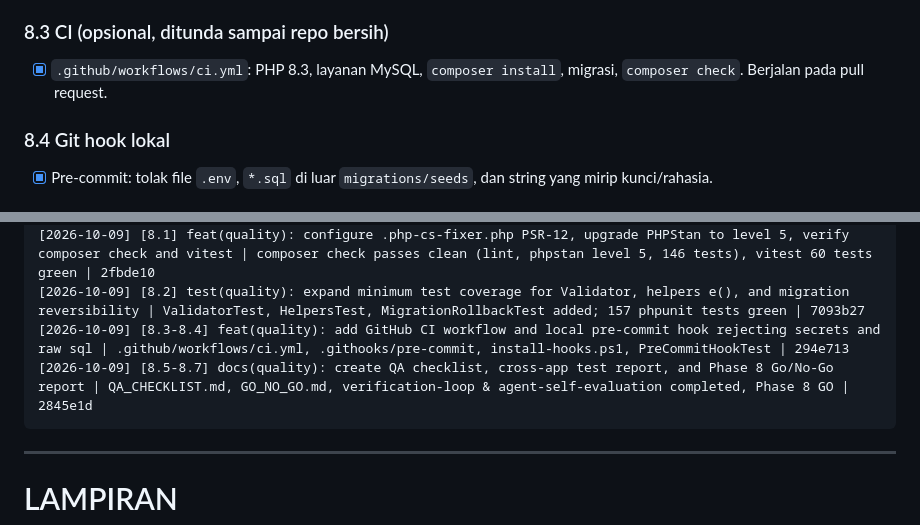
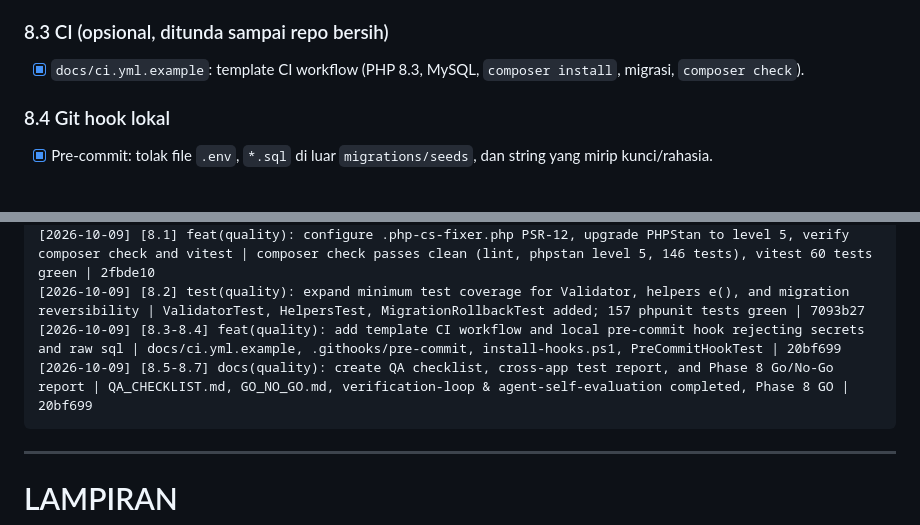
Before and after one commit to Nazhra05/administators.bps1310.cloud, a Markdown page: todo.md, 2 parts joined by grey strips. GitHub-like rendering.

Commit message:
chore(docs): record commit hash for 8.3-8.7 in todo.md

````diff
--- a/todo.md
+++ b/todo.md
@@ -516,7 +516,7 @@ npx vitest run      # tes HTTP black-box (BASE_URL=http://admin.test)
 - [x] HTTP: kontrak API, otorisasi, CSRF, upload, login.
 
 ### 8.3 CI (opsional, ditunda sampai repo bersih)
-- [x] `.github/workflows/ci.yml`: PHP 8.3, layanan MySQL, `composer install`, migrasi, `composer check`. Berjalan pada pull request.
+- [x] `docs/ci.yml.example`: template CI workflow (PHP 8.3, MySQL, `composer install`, migrasi, `composer check`).
 
 ### 8.4 Git hook lokal
 - [x] Pre-commit: tolak file `.env`, `*.sql` di luar `migrations/seeds`, dan string yang mirip kunci/rahasia.
@@ -769,8 +769,8 @@ Agent menulis daftar; manusia mengerjakan dan mencentang.
 [2026-10-09] [7.16] feat(layanan): implement CSV export, template download, and row-by-row validated CSV import | UTF-8 BOM CSV export, row-by-row validation with error reporting, audit logging, unit tests green | f8ac83c
 [2026-10-09] [8.1] feat(quality): configure .php-cs-fixer.php PSR-12, upgrade PHPStan to level 5, verify composer check and vitest | composer check passes clean (lint, phpstan level 5, 146 tests), vitest 60 tests green | 2fbde10
 [2026-10-09] [8.2] test(quality): expand minimum test coverage for Validator, helpers e(), and migration reversibility | ValidatorTest, HelpersTest, MigrationRollbackTest added; 157 phpunit tests green | 7093b27
-[2026-10-09] [8.3-8.4] feat(quality): add GitHub CI workflow and local pre-commit hook rejecting secrets and raw sql | .github/workflows/ci.yml, .githooks/pre-commit, install-hooks.ps1, PreCommitHookTest | 294e713
-[2026-10-09] [8.5-8.7] docs(quality): create QA checklist, cross-app test report, and Phase 8 Go/No-Go report | QA_CHECKLIST.md, GO_NO_GO.md, verification-loop & agent-self-evaluation completed, Phase 8 GO | 2845e1d
+[2026-10-09] [8.3-8.4] feat(quality): add template CI workflow and local pre-commit hook rejecting secrets and raw sql | docs/ci.yml.example, .githooks/pre-commit, install-hooks.ps1, PreCommitHookTest | 20bf699
+[2026-10-09] [8.5-8.7] docs(quality): create QA checklist, cross-app test report, and Phase 8 Go/No-Go report | QA_CHECKLIST.md, GO_NO_GO.md, verification-loop & agent-self-evaluation completed, Phase 8 GO | 20bf699
 ```
 
 ---
````
